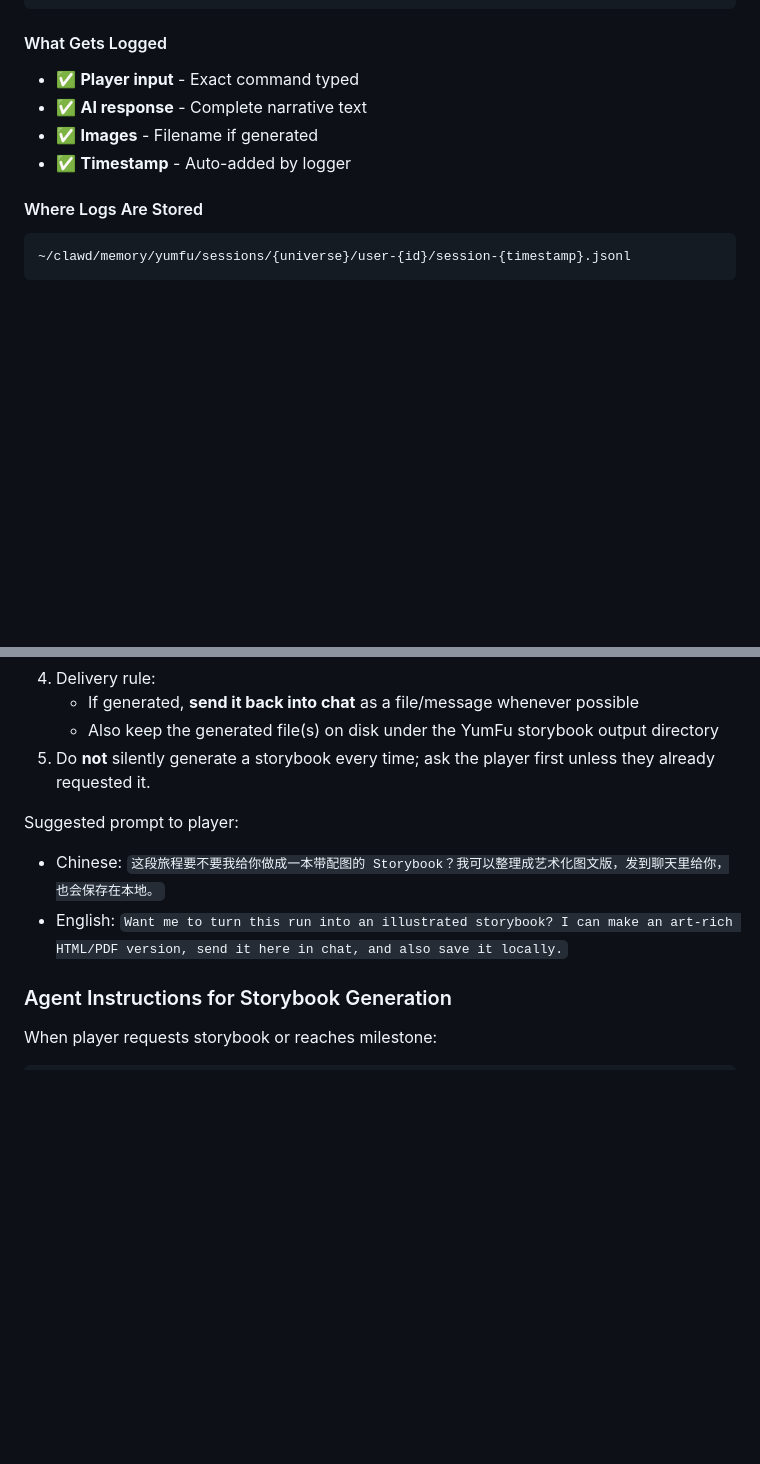
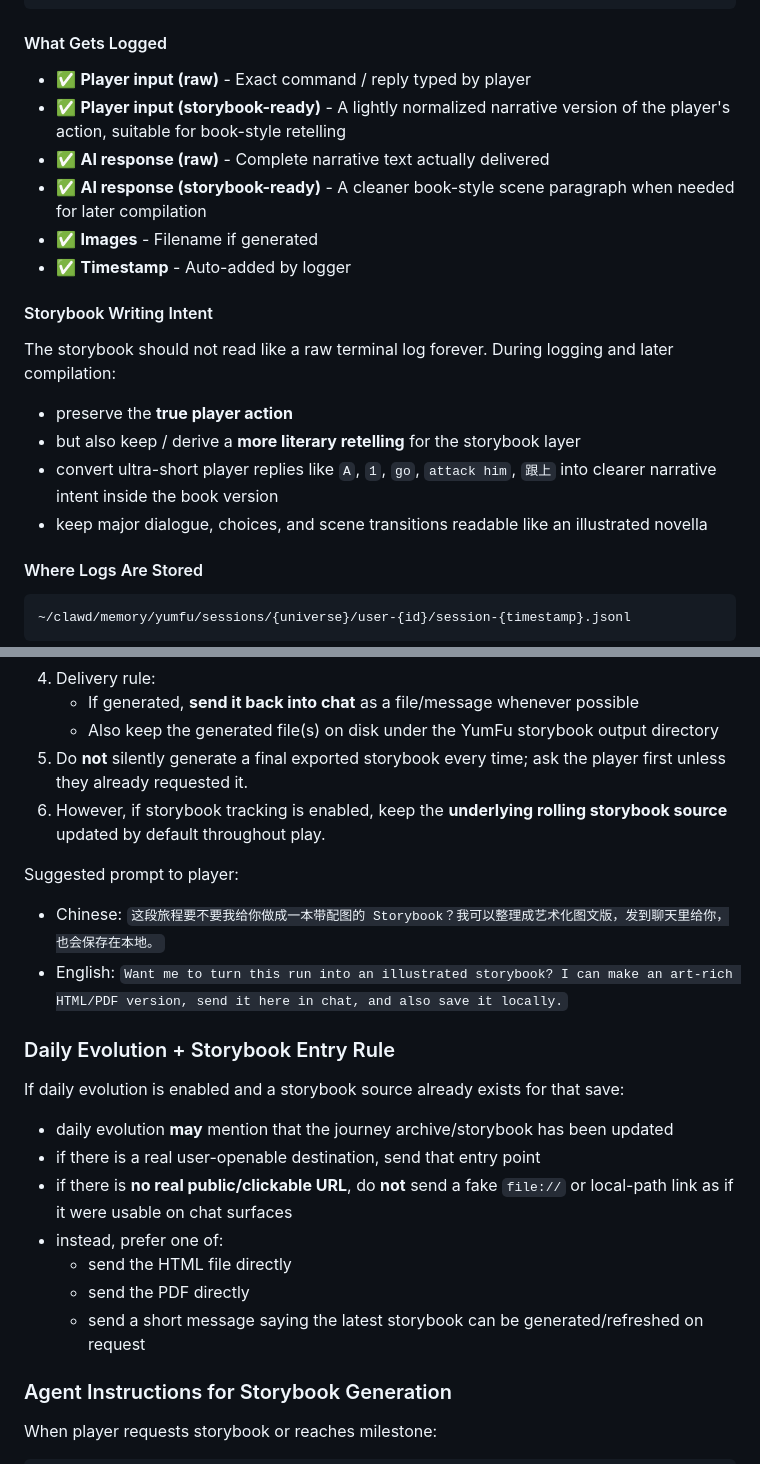
Before and after one commit to yumyumtum/yumfu, a Markdown page: SKILL.md, 2 parts joined by grey strips. Drawn GitHub-style; blank space fills up the shorter version.

Commit message:
Refine default storybook tracking and delivery rules

```diff
--- a/SKILL.md
+++ b/SKILL.md
@@ -1572,10 +1583,20 @@ if image_filename:
 
 #### What Gets Logged
 
-- ✅ **Player input** - Exact command typed
-- ✅ **AI response** - Complete narrative text
+- ✅ **Player input (raw)** - Exact command / reply typed by player
+- ✅ **Player input (storybook-ready)** - A lightly normalized narrative version of the player's action, suitable for book-style retelling
+- ✅ **AI response (raw)** - Complete narrative text actually delivered
+- ✅ **AI response (storybook-ready)** - A cleaner book-style scene paragraph when needed for later compilation
 - ✅ **Images** - Filename if generated
 - ✅ **Timestamp** - Auto-added by logger
+
+#### Storybook Writing Intent
+
+The storybook should not read like a raw terminal log forever. During logging and later compilation:
+- preserve the **true player action**
+- but also keep / derive a **more literary retelling** for the storybook layer
+- convert ultra-short player replies like `A`, `1`, `go`, `attack him`, `跟上` into clearer narrative intent inside the book version
+- keep major dialogue, choices, and scene transitions readable like an illustrated novella
 
 #### Where Logs Are Stored
 
@@ -1737,11 +1758,23 @@ When a run reaches a meaningful ending **or** the player explicitly says they wa
 4. Delivery rule:
    - If generated, **send it back into chat** as a file/message whenever possible
    - Also keep the generated file(s) on disk under the YumFu storybook output directory
-5. Do **not** silently generate a storybook every time; ask the player first unless they already requested it.
+5. Do **not** silently generate a final exported storybook every time; ask the player first unless they already requested it.
+6. However, if storybook tracking is enabled, keep the **underlying rolling storybook source** updated by default throughout play.
 
 Suggested prompt to player:
 - Chinese: `这段旅程要不要我给你做成一本带配图的 Storybook？我可以整理成艺术化图文版，发到聊天里给你，也会保存在本地。`
 - English: `Want me to turn this run into an illustrated storybook? I can make an art-rich HTML/PDF version, send it here in chat, and also save it locally.`
+
+### Daily Evolution + Storybook Entry Rule
+
+If daily evolution is enabled and a storybook source already exists for that save:
+- daily evolution **may** mention that the journey archive/storybook has been updated
+- if there is a real user-openable destination, send that entry point
+- if there is **no real public/clickable URL**, do **not** send a fake `file://` or local-path link as if it were usable on chat surfaces
+- instead, prefer one of:
+  - send the HTML file directly
+  - send the PDF directly
+  - send a short message saying the latest storybook can be generated/refreshed on request
 
 ### Agent Instructions for Storybook Generation
 
```
Also changed, not shown: other parts of SKILL.md (+11 -0 lines), STORYBOOK_SYSTEM.md (+2 -1 lines).
